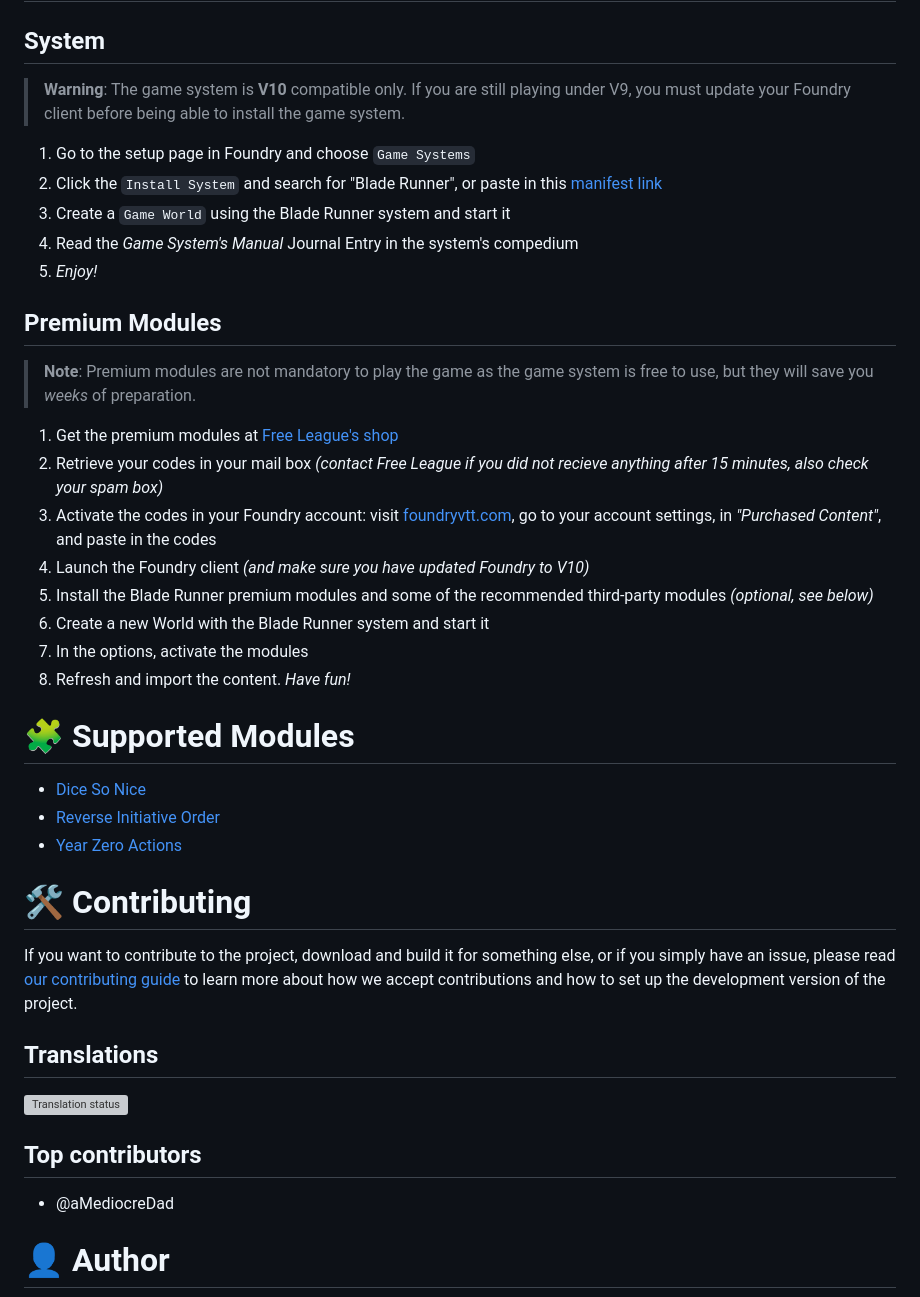
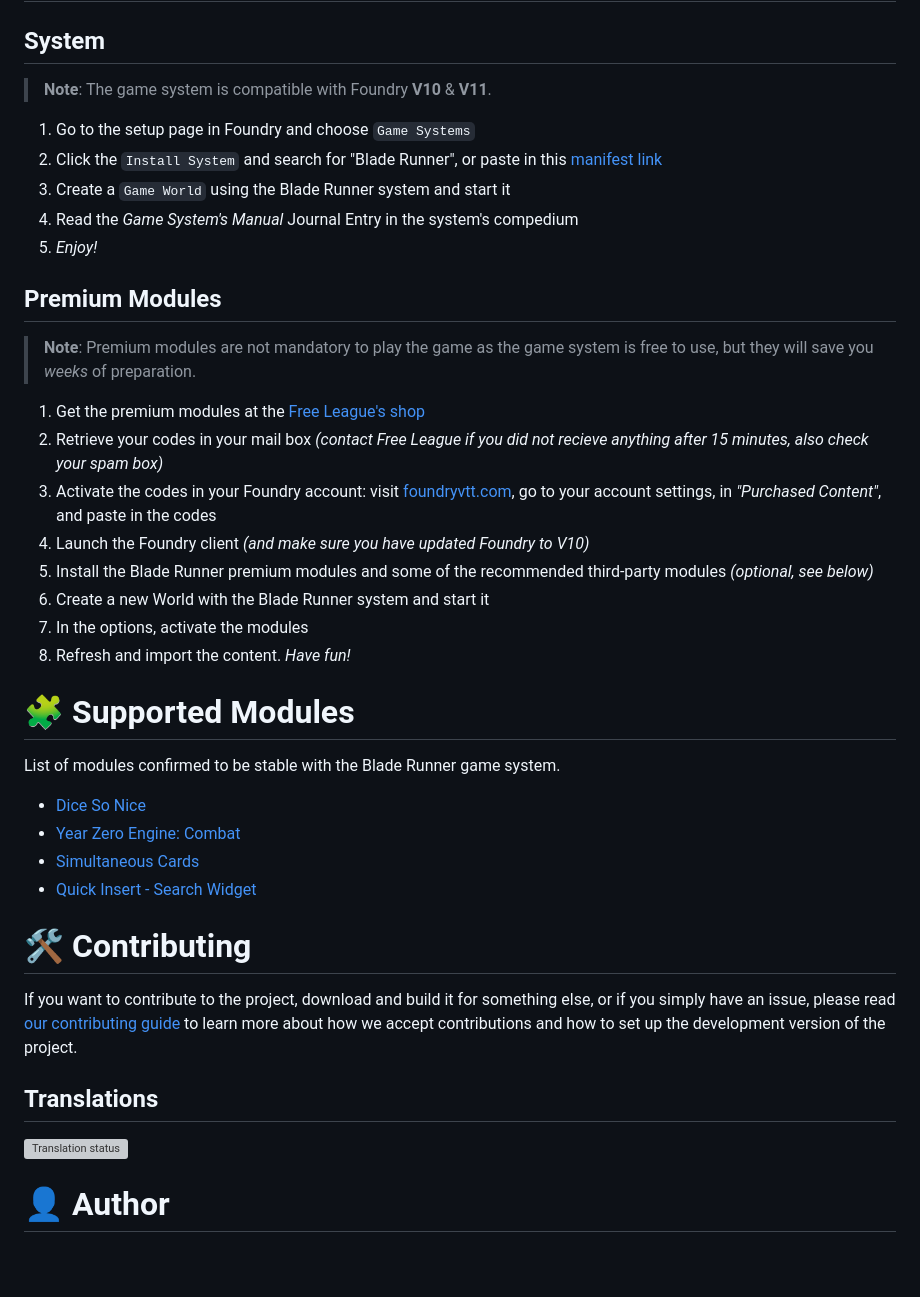
Before and after one commit to fvtt-fria-ligan/blade-runner-foundry-vtt, a Markdown page: README.md, the part around the change. GitHub-like rendering; blank space fills up the shorter version; grey boxes are pictures that could not be loaded.

Commit message:
chore: 🔧 Update readme

```diff
--- a/README.md
+++ b/README.md
@@ -46,7 +46,7 @@ The core system features no content. It only provides support for various mechan
 
 ## System
 
-> **Warning**: The game system is **V10** compatible only. If you are still playing under V9, you must update your Foundry client before being able to install the game system.
+> **Note**: The game system is compatible with Foundry **V10** & **V11**.
 
 1. Go to the setup page in Foundry and choose `Game Systems`
 2. Click the `Install System` and search for "Blade Runner", or paste in this [manifest link](https://github.com/fvtt-fria-ligan/blade-runner-foundry-vtt/releases/latest/download/system.json)
@@ -58,7 +58,7 @@ The core system features no content. It only provides support for various mechan
 
 > **Note**: Premium modules are not mandatory to play the game as the game system is free to use, but they will save you _weeks_ of preparation.
 
-1. Get the premium modules at [Free League's shop](https://freeleaguepublishing.com/en/store/?collection_id=405939749122)
+1. Get the premium modules at the [Free League's shop](https://freeleaguepublishing.com/en/store/?collection_id=405939749122)
 2. Retrieve your codes in your mail box _(contact Free League if you did not recieve anything after 15 minutes, also check your spam box)_
 3. Activate the codes in your Foundry account: visit [foundryvtt.com](https://foundryvtt.com/), go to your account settings, in _"Purchased Content"_, and paste in the codes
 4. Launch the Foundry client _(and make sure you have updated Foundry to V10)_
@@ -69,9 +69,12 @@ The core system features no content. It only provides support for various mechan
 
 # 🧩 Supported Modules
 
+List of modules confirmed to be stable with the Blade Runner game system.
+
 - [Dice So Nice](https://foundryvtt.com/packages/dice-so-nice/)
-- [Reverse Initiative Order](https://foundryvtt.com/packages/reverse-initiative-order)
-- [Year Zero Actions](https://foundryvtt.com/packages/alien-actions)
+- [Year Zero Engine: Combat](https://foundryvtt.com/packages/yze-combat)
+- [Simultaneous Cards](https://foundryvtt.com/packages/simultaneous-cards)
+- [Quick Insert - Search Widget](https://foundryvtt.com/packages/quick-insert)
 
 # 🛠️ Contributing
 
@@ -82,10 +85,6 @@ If you want to contribute to the project, download and build it for something el
 <a href="https://weblate.foundryvtt-hub.com/engage/blade-runner/">
 <img src="https://weblate.foundryvtt-hub.com/widgets/blade-runner/-/multi-auto.svg" alt="Translation status" />
 </a>
-
-## Top contributors
-
-- @aMediocreDad
 
 # 👤 Author
 
```
